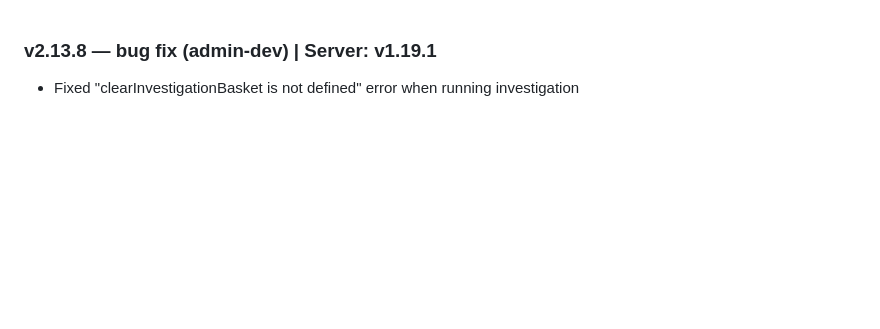
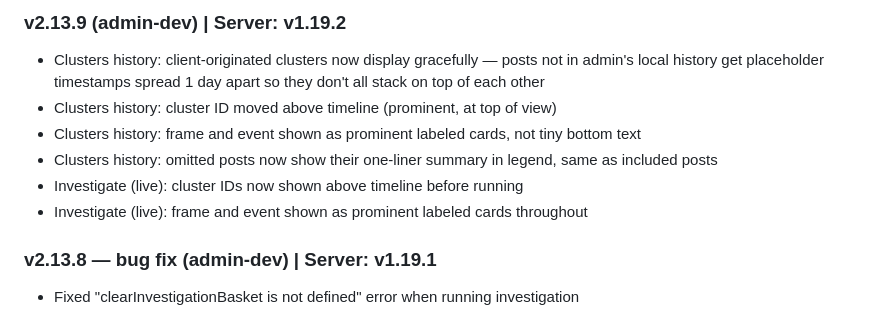
Before and after one commit to haimglikman/whos-behind-that-admin-dev, a Markdown page: README.md, the part around the change. GitHub-like rendering; blank space fills up the shorter version.

```diff
--- a/README.md
+++ b/README.md
@@ -1,3 +1,11 @@
+### v2.13.9 (admin-dev) | Server: v1.19.2
+- Clusters history: client-originated clusters now display gracefully — posts not in admin's local history get placeholder timestamps spread 1 day apart so they don't all stack on top of each other
+- Clusters history: cluster ID moved above timeline (prominent, at top of view)
+- Clusters history: frame and event shown as prominent labeled cards, not tiny bottom text
+- Clusters history: omitted posts now show their one-liner summary in legend, same as included posts
+- Investigate (live): cluster IDs now shown above timeline before running
+- Investigate (live): frame and event shown as prominent labeled cards throughout
+
 ### v2.13.8 — bug fix (admin-dev) | Server: v1.19.1
 - Fixed "clearInvestigationBasket is not defined" error when running investigation
 
```
